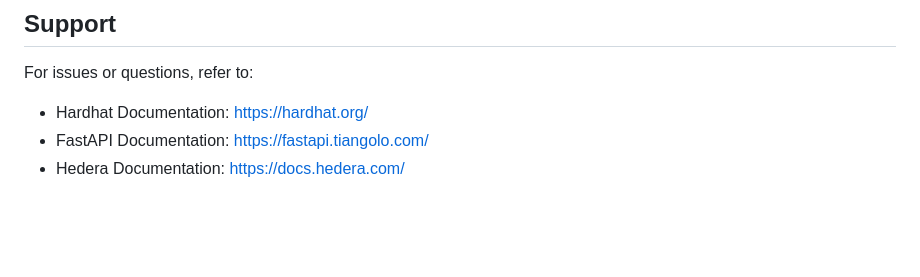
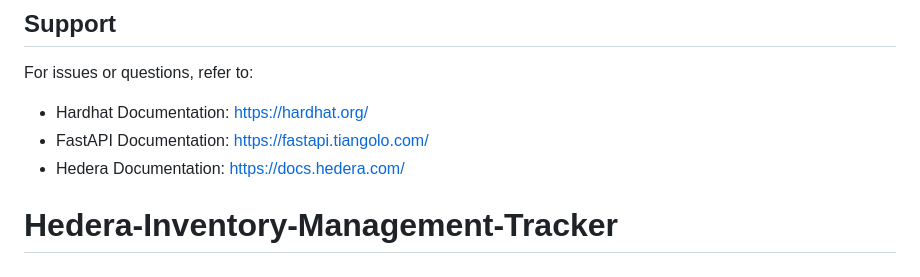
Before and after one commit to randay90/Hedera-Inventory-Management-Tracker, a Markdown page: README.md, the part around the change. Rendered like a GitHub page; blank space fills up the shorter version.

```diff
--- a/README.md
+++ b/README.md
@@ -286,3 +286,4 @@ For issues or questions, refer to:
 - Hardhat Documentation: https://hardhat.org/
 - FastAPI Documentation: https://fastapi.tiangolo.com/
 - Hedera Documentation: https://docs.hedera.com/
+# Hedera-Inventory-Management-Tracker
```
